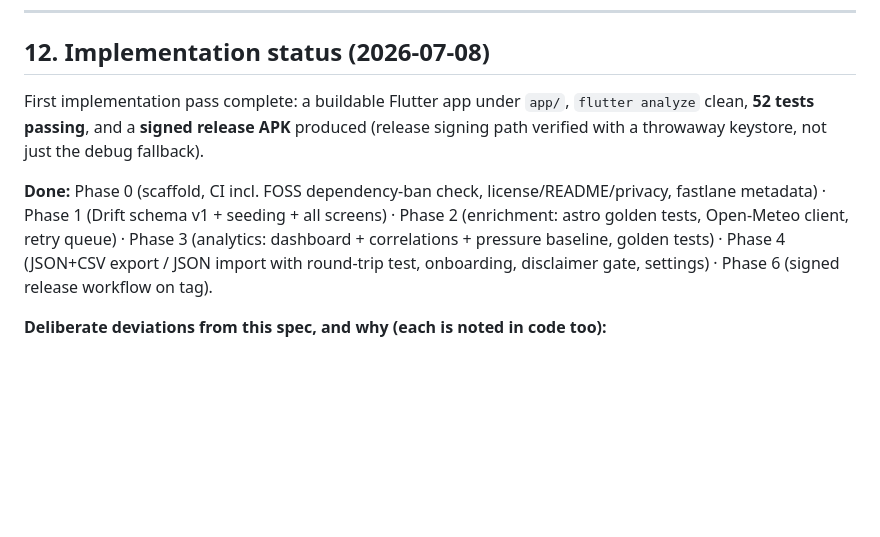
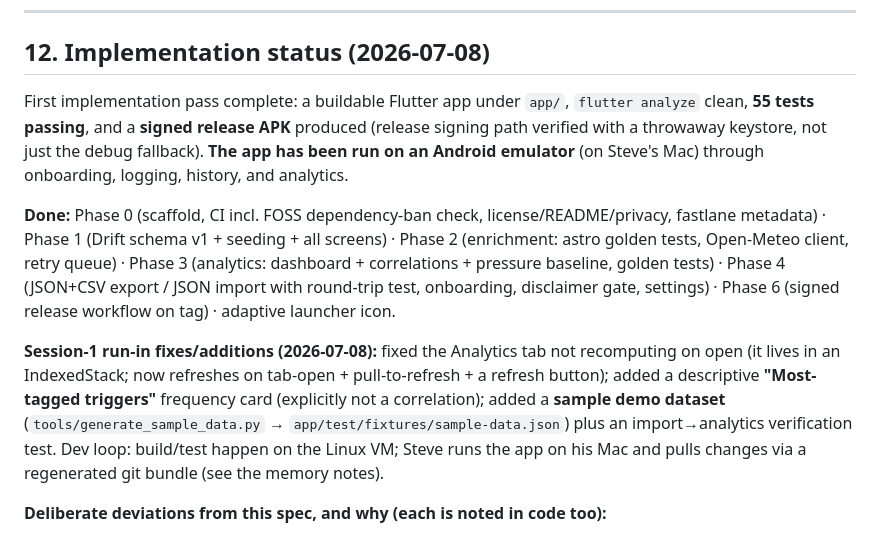
Before and after one commit to smaegley/megrim, a Markdown page: docs/SPEC.md, the part around the change. Drawn GitHub-style; blank space fills up the shorter version.

Commit message:
docs: update SPEC §12 status for end of session 1
55 tests, run on an Android emulator, launcher icon done, and the session-1
run-in fixes/additions (Analytics refresh-on-open, trigger-frequency card,
sample dataset + verification test, VM↔Mac dev loop).

Co-Authored-By: Claude Opus 4.8 <noreply@anthropic.com>

```diff
--- a/docs/SPEC.md
+++ b/docs/SPEC.md
@@ -430,14 +430,22 @@ in tests.
 ## 12. Implementation status (2026-07-08)
 
 First implementation pass complete: a buildable Flutter app under `app/`, `flutter analyze`
-clean, **52 tests passing**, and a **signed release APK** produced (release signing path verified
-with a throwaway keystore, not just the debug fallback).
+clean, **55 tests passing**, and a **signed release APK** produced (release signing path verified
+with a throwaway keystore, not just the debug fallback). **The app has been run on an Android
+emulator** (on Steve's Mac) through onboarding, logging, history, and analytics.
 
 **Done:** Phase 0 (scaffold, CI incl. FOSS dependency-ban check, license/README/privacy, fastlane
 metadata) · Phase 1 (Drift schema v1 + seeding + all screens) · Phase 2 (enrichment: astro golden
 tests, Open-Meteo client, retry queue) · Phase 3 (analytics: dashboard + correlations + pressure
 baseline, golden tests) · Phase 4 (JSON+CSV export / JSON import with round-trip test, onboarding,
-disclaimer gate, settings) · Phase 6 (signed release workflow on tag).
+disclaimer gate, settings) · Phase 6 (signed release workflow on tag) · adaptive launcher icon.
+
+**Session-1 run-in fixes/additions (2026-07-08):** fixed the Analytics tab not recomputing on open
+(it lives in an IndexedStack; now refreshes on tab-open + pull-to-refresh + a refresh button);
+added a descriptive **"Most-tagged triggers"** frequency card (explicitly not a correlation); added
+a **sample demo dataset** (`tools/generate_sample_data.py` → `app/test/fixtures/sample-data.json`)
+plus an import→analytics verification test. Dev loop: build/test happen on the Linux VM; Steve runs
+the app on his Mac and pulls changes via a regenerated git bundle (see the memory notes).
 
 **Deliberate deviations from this spec, and why (each is noted in code too):**
 
```
